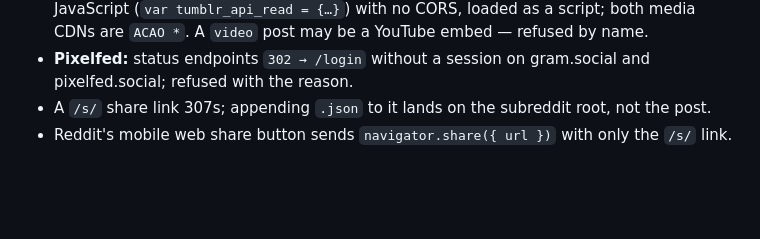
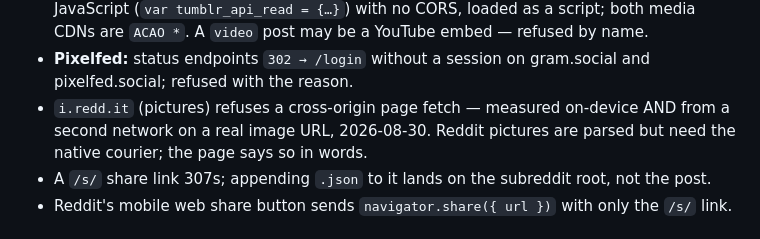
Before and after one commit to CroftCommunity/regift, a Markdown page: CLAUDE.md, the part around the change. GitHub-like rendering; blank space fills up the shorter version.

```diff
--- a/CLAUDE.md
+++ b/CLAUDE.md
@@ -55,6 +55,9 @@ before assuming they still hold):
   are `ACAO *`. A `video` post may be a YouTube embed — refused by name.
 - **Pixelfed:** status endpoints `302 → /login` without a session on gram.social and
   pixelfed.social; refused with the reason.
+- `i.redd.it` (pictures) refuses a cross-origin page fetch — measured on-device AND from a
+  second network on a real image URL, 2026-08-30. Reddit pictures are parsed but need the
+  native courier; the page says so in words.
 - A `/s/` share link 307s; appending `.json` to it lands on the subreddit root, not the post.
 - Reddit's mobile web share button sends `navigator.share({ url })` with only the `/s/` link.
 
```
Also changed, not shown: CHANGELOG.md (+3 -1 lines), README.md (+5 -3 lines).
